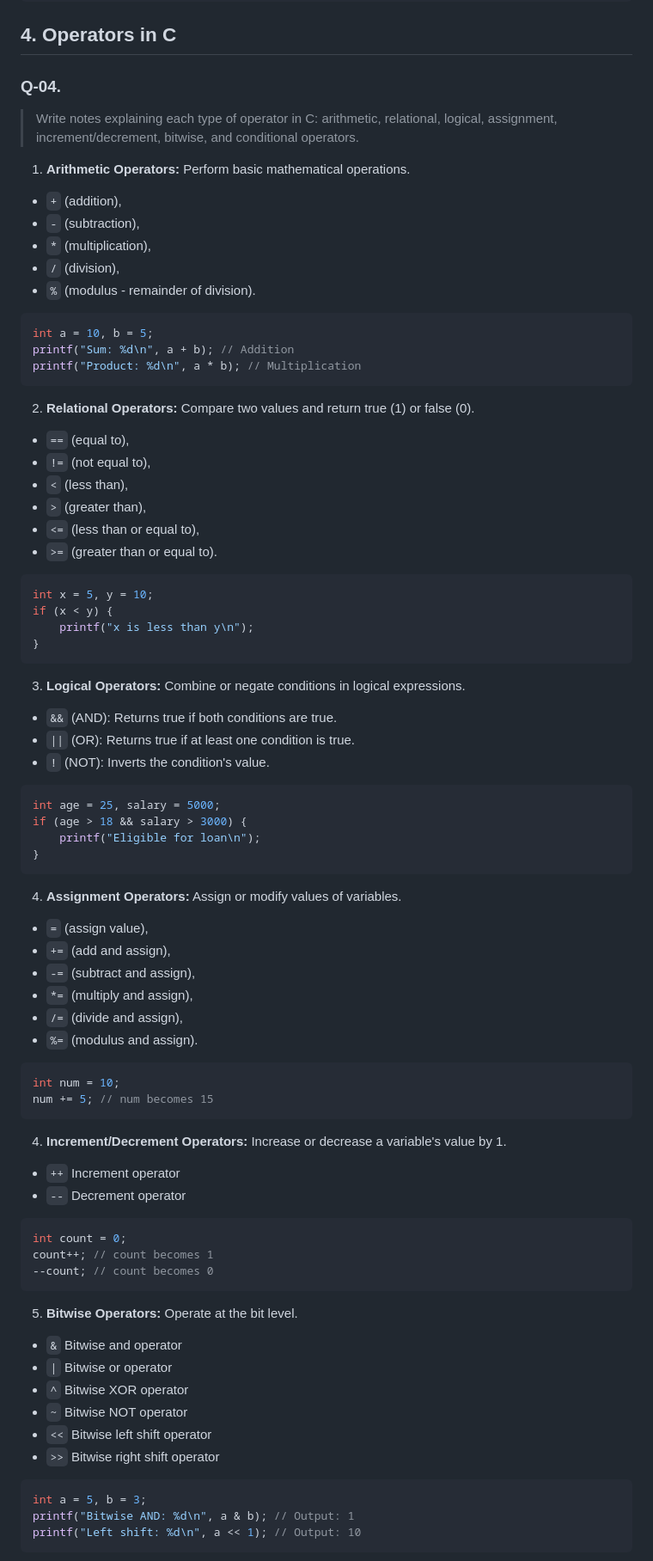
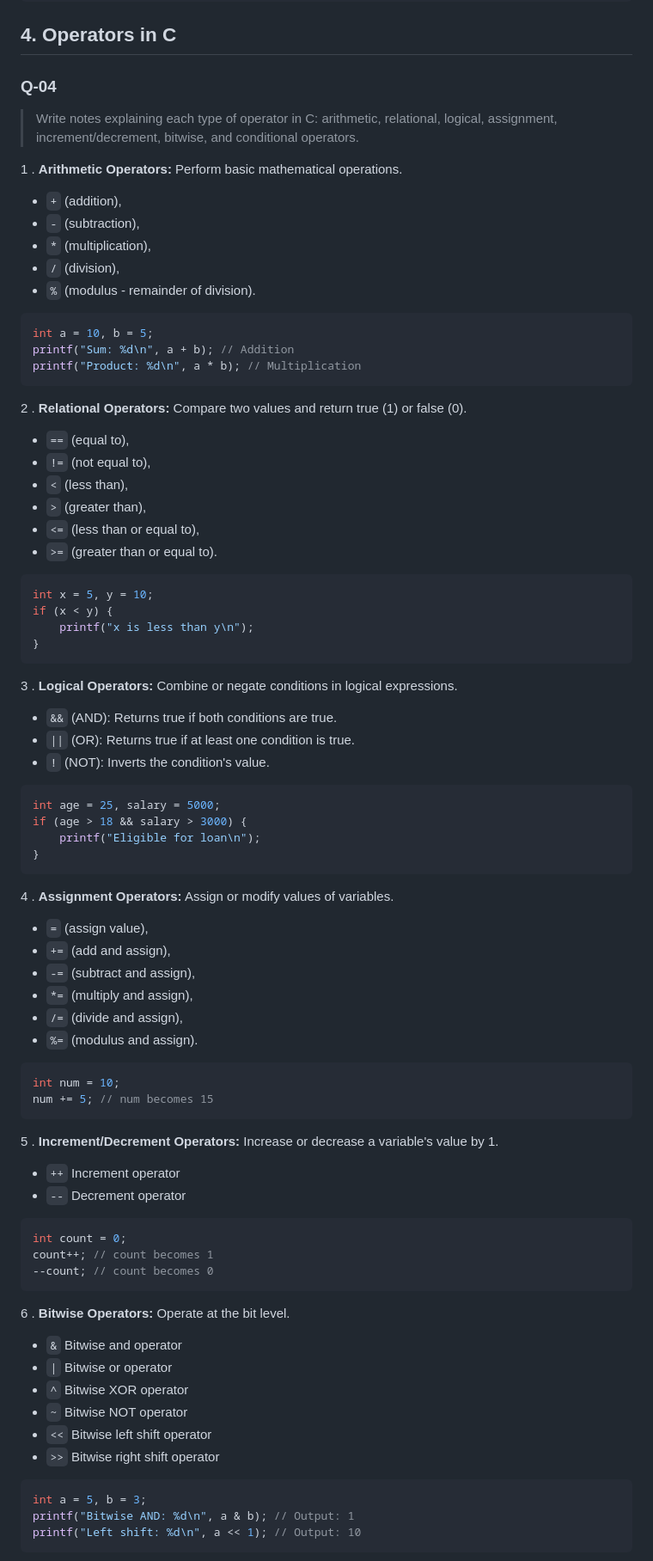
Before and after one commit to niravnmore/phptut, a Markdown page: se_assiginment_2.md, the part around the change printed below. Shown: that part at 86% size. Drawn GitHub-style.

````diff
--- a/se_assiginment_2.md
+++ b/se_assiginment_2.md
@@ -150,22 +166,27 @@ int main() {
 ```
 
 ## 4. Operators in C
-### Q-04.
+
+### Q-04
+>
 >Write notes explaining each type of operator in C: arithmetic, relational, logical, assignment, increment/decrement, bitwise, and conditional operators.
 
-1. **Arithmetic Operators:** Perform basic mathematical operations.
+1 . **Arithmetic Operators:** Perform basic mathematical operations.
+
 - `+` (addition),
 - `-` (subtraction),
 - `*` (multiplication),
 - `/` (division),
 - `%` (modulus - remainder of division).
+
 ```c
 int a = 10, b = 5;
 printf("Sum: %d\n", a + b); // Addition
 printf("Product: %d\n", a * b); // Multiplication
 ```
 
-2. **Relational Operators:** Compare two values and return true (1) or false (0).
+2 . **Relational Operators:** Compare two values and return true (1) or false (0).
+
 - `==` (equal to),
 - `!=` (not equal to),
 - `<` (less than),
@@ -180,10 +201,12 @@ if (x < y) {
 }
 ```
 
-3. **Logical Operators:** Combine or negate conditions in logical expressions.
+3 . **Logical Operators:** Combine or negate conditions in logical expressions.
+
 - `&&` (AND): Returns true if both conditions are true.
 - `||` (OR): Returns true if at least one condition is true.
 - `!` (NOT): Inverts the condition's value.
+
 ```c
 int age = 25, salary = 5000;
 if (age > 18 && salary > 3000) {
@@ -191,34 +214,40 @@ if (age > 18 && salary > 3000) {
 }
 ```
 
-4. **Assignment Operators:** Assign or modify values of variables.
+4 . **Assignment Operators:** Assign or modify values of variables.
+
 - `=` (assign value),
 - `+=` (add and assign),
 - `-=` (subtract and assign),
 - `*=` (multiply and assign),
 - `/=` (divide and assign),
 - `%=` (modulus and assign).
+
 ```c
 int num = 10;
 num += 5; // num becomes 15
 ```
 
-4. **Increment/Decrement Operators:** Increase or decrease a variable's value by 1.
+5 . **Increment/Decrement Operators:** Increase or decrease a variable's value by 1.
+
 - `++` Increment operator
 - `--` Decrement operator
+
 ```c
 int count = 0;
 count++; // count becomes 1
 --count; // count becomes 0
 ```
 
-5. **Bitwise Operators:** Operate at the bit level.
+6 . **Bitwise Operators:** Operate at the bit level.
+
 - `&` Bitwise and operator
 - `|` Bitwise or operator
 - `^` Bitwise XOR operator
 - `~` Bitwise NOT operator
 - `<<` Bitwise left shift operator
 - `>>` Bitwise right shift operator
+
 ```c
 int a = 5, b = 3;
 printf("Bitwise AND: %d\n", a & b); // Output: 1
````
Also changed, not shown: other parts of se_assiginment_2.md (+157 -58 lines), README.md (+93 -0 lines).
